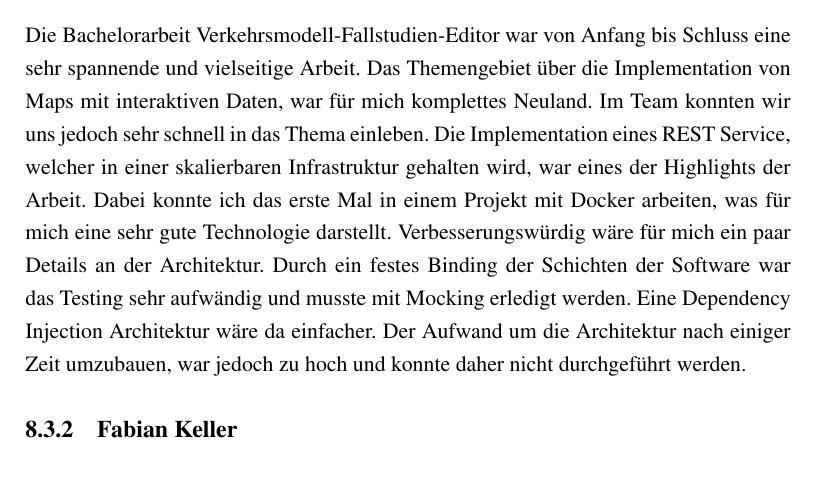
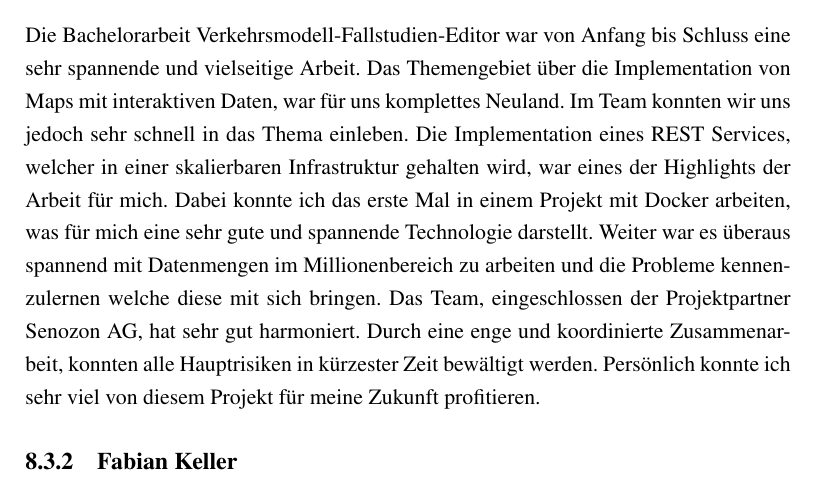
Before and after one commit to HSR-Bachelor-Dominik-Fabian/traffic-model-case-study-editor-documentation, a LaTeX thesis (Thesis/Thesis.tex, which reads Thesis/chapter/08Schlussfolgerung.tex): part of page 38 of 41, cut so that both start at the same text. Compiled offline with pdfLaTeX.

Commit message:
changes in fazit of dheeb

```diff
--- a/Thesis/chapter/08Schlussfolgerung.tex
+++ b/Thesis/chapter/08Schlussfolgerung.tex
@@ -17,6 +17,7 @@ Die Daten können über ein Formular in der Web Applikation importiert werden. J
 Das Zeichnen einer neuen Strasse oder eines neuen Nodes war zu Beginn ebenfalls Teil dieser Arbeit. Jedoch musste aus zeitlichen Gründen darauf verzichtet werden. Das Datenmodell ist auch hierfür vorbereitet. Um dies in Zukunft zu implementieren muss berücksichtigt werden, dass zur Zeit für jede empfangene Strasse geprüft wird, ob ein Eintrag im Changeset vorhanden ist. Ist dies der Fall, wird der Datensatz aus dem Changeset verwendet. Ansonsten wird der normale Datensatz gezeichnet. Eine neue Strasse ist jedoch noch nicht in den Stammdaten vorhanden und wird somit nie geprüft. Dadurch würde eine neue Strasse mit der jetzigen Logik nie gezeichnet werden. Diese Logik müsste auf der Seite des Clients so angepasst werden, dass neue Strassen im Changeset am Ende noch zusätzlich gezeichnet werden.
 \section{Persönliches Fazit}
 \subsection{Dominik Heeb}
-Die Bachelorarbeit Verkehrsmodell-Fallstudien-Editor war von Anfang bis Schluss eine sehr spannende und vielseitige Arbeit. Das Themengebiet über die Implementation von Maps mit interaktiven Daten, war für mich komplettes Neuland. Im Team konnten wir uns jedoch sehr schnell in das Thema einleben. Die Implementation eines REST Service, welcher in einer skalierbaren Infrastruktur gehalten wird, war eines der Highlights der Arbeit. Dabei konnte ich das erste Mal in einem Projekt mit Docker arbeiten, was für mich eine sehr gute Technologie darstellt. Verbesserungswürdig wäre für mich ein paar Details an der Architektur. Durch ein festes Binding der Schichten der Software war das Testing sehr aufwändig und musste mit Mocking erledigt werden. Eine Dependency Injection Architektur wäre da einfacher. Der Aufwand um die Architektur nach einiger Zeit umzubauen, war jedoch zu hoch und konnte daher nicht durchgeführt werden.
+Die Bachelorarbeit Verkehrsmodell-Fallstudien-Editor war von Anfang bis Schluss eine sehr spannende und vielseitige Arbeit. Das Themengebiet über die Implementation von Maps mit interaktiven Daten, war für uns komplettes Neuland. Im Team konnten wir uns jedoch sehr schnell in das Thema einleben. Die Implementation eines REST Services, welcher in einer skalierbaren Infrastruktur gehalten wird, war eines der Highlights der Arbeit für mich. Dabei konnte ich das erste Mal in einem Projekt mit Docker arbeiten, was für mich eine sehr gute und spannende Technologie darstellt. Weiter war es überaus spannend mit Datenmengen im Millionenbereich zu arbeiten und die Probleme kennenzulernen welche diese mit sich bringen. Das Team, eingeschlossen der Projektpartner Senozon AG, hat sehr gut harmoniert. Durch eine enge und koordinierte Zusammenarbeit, konnten alle Hauptrisiken in kürzester Zeit bewältigt werden.
+Persönlich konnte ich sehr viel von diesem Projekt für meine Zukunft profitieren.
 \subsection{Fabian Keller}
 Die Bachelorarbeit \glqq{}Verkehrsmodell-Fallstudien-Editor\grqq{} war für mich eine sehr positive Erfahrung. Zu Beginn war die Thematik für beide Teammitgleider ziemlich neu und daher eine grosse Herausforderung. Dazu gehörten beispielsweise die Kartendarstellung im Browser, das Anzeigen von Strassen auf dieser Karte oder der effiziente Umgang mit grossen Datenmengen. Jedoch konnte wir uns durch grossen Einsatz und hohe Motivation ziemlich schnell in die Thematik einarbeiten und die grössten Risiken in kurzer Zeit beseitigen. Ein Highlight dieser Arbeit war sicherlich die erreichte Performance in der Darstellung der grossen Datenmenge auf der Karte. Zudem gefällt mir das User Interface Konzept der Web Applikation sehr. Durch die Vielseitigkeit dieser Arbeit konnte ich persönlich sehr viel profitieren und werde sicherlich in meiner zukünftigen Tätigkeit als Software Engineer einiges wiederverwenden können. Die Zusammenarbeit im Team sowie auch die Zusammenarbeit mit dem Projektpartner Senozon AG war einwandfrei und hat mir sehr viel Spass gemacht.
```
